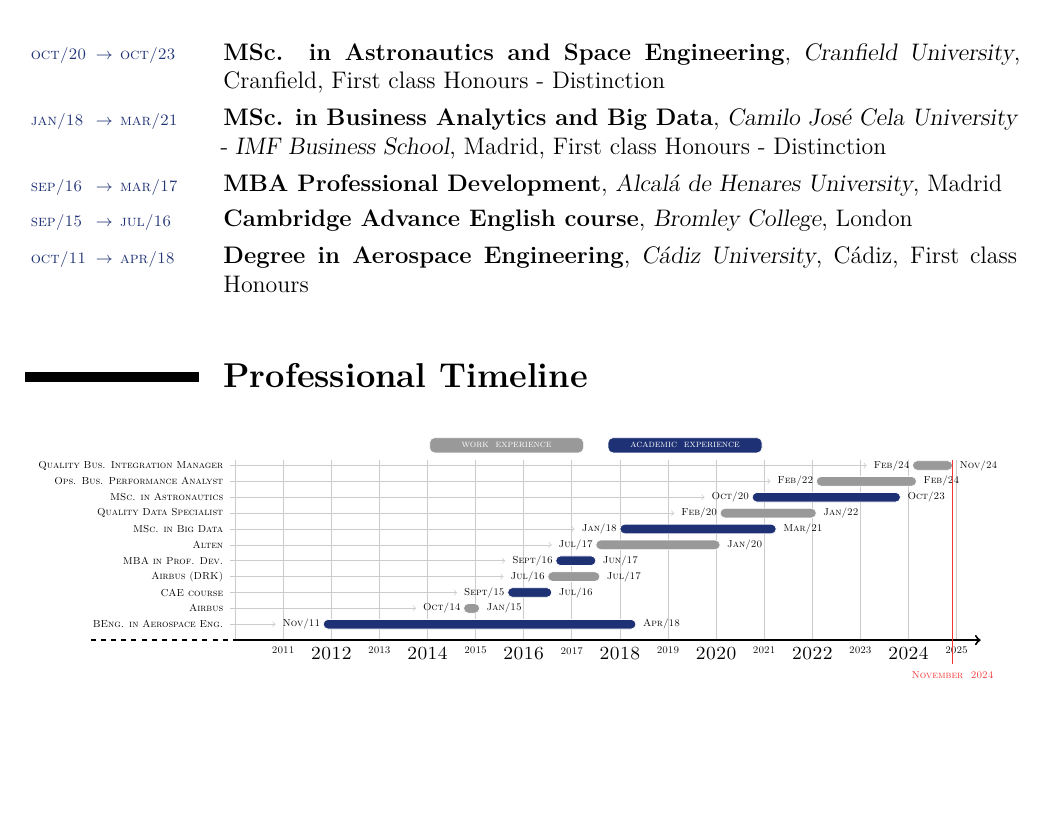
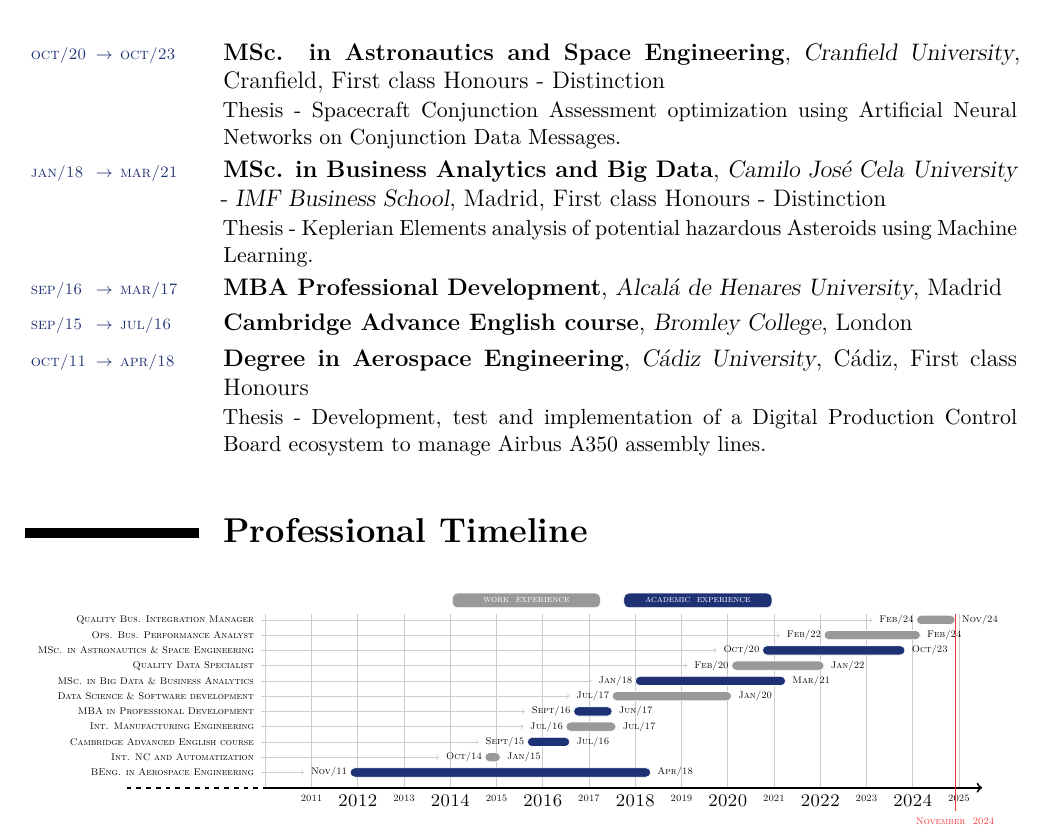
Before and after one commit to JJavierRosales/curriculum-vitae, a LaTeX CV (curriculum_vitae.tex, which reads timeline-tikz.tex): part of the page, cut so that both start at the same text, the shorter picture padded with empty space. Compiled offline with XeLaTeX.

Commit message:
Add thesis titles and reword timeline

```diff
--- a/curriculum_vitae.tex
+++ b/curriculum_vitae.tex
@@ -2,7 +2,7 @@
 \documentclass[12pt,a4paper,roman]{moderncv}
 
 % Package to set the dimensions of the paper.
-\usepackage[total={17.5cm,24cm},top=2.0cm, left=1.5cm]{geometry}
+\usepackage[total={17.5cm,26cm},top=2.0cm, left=1.5cm]{geometry}
 
 % Define CV style and color
 \moderncvstyle{classic}
@@ -160,13 +160,14 @@
 
 \cvsection{Academic background}
 
-\cventry{\cventrycustom{oct/20}{oct/23}}{MSc. in Astronautics and Space Engineering}{Cranfield University}{Cranfield}{First class Honours - Distinction}{}
-\cventry{\cventrycustom{jan/18}{mar/21}}{MSc. in Business Analytics and Big Data}{Camilo José Cela University - IMF Business School}{Madrid}{First class Honours - Distinction}{}
+\cventry{\cventrycustom{oct/20}{oct/23}}{MSc. in Astronautics and Space Engineering}{Cranfield University}{Cranfield}{First class Honours - Distinction}{Thesis - Spacecraft Conjunction Assessment optimization using
+Artificial Neural Networks on Conjunction Data Messages.}
+\cventry{\cventrycustom{jan/18}{mar/21}}{MSc. in Business Analytics and Big Data}{Camilo José Cela University - IMF Business School}{Madrid}{First class Honours - Distinction}{Thesis - Keplerian Elements analysis of potential hazardous Asteroids using Machine Learning.}
 \cventry{\cventrycustom{sep/16}{mar/17}}{MBA Professional Development}{Alcalá de Henares University}{Madrid}{}{}
 
 \cventry{\cventrycustom{sep/15}{jul/16}}{Cambridge Advance English course}{Bromley College}{London}{}{}
 
-\cventry{\cventrycustom{oct/11}{apr/18}}{Degree in Aerospace Engineering}{Cádiz University}{Cádiz}{First class Honours}{}
+\cventry{\cventrycustom{oct/11}{apr/18}}{Degree in Aerospace Engineering}{Cádiz University}{Cádiz}{First class Honours}{Thesis - Development, test and implementation of a Digital Production Control Board ecosystem to manage Airbus A350 assembly lines.}
 
 %----------------------------------------------------------------------------------------
 %	TIMELINE
--- a/timeline-tikz.tex
+++ b/timeline-tikz.tex
@@ -45,15 +45,15 @@
 
 	\timelineitem{job}{11}{2024}{ 2}{\currentyear}{\currentmonth}{Quality Bus. Integration Manager}
 	\timelineitem{job}{10}{2022}{ 2}{2024}{02}{Ops. Bus. Performance Analyst}
-	\timelineitem{edu}{ 9}{2020}{10}{2023}{10}{MSc. in Astronautics}
+	\timelineitem{edu}{ 9}{2020}{10}{2023}{10}{MSc. in Astronautics \& Space Engineering}
 	\timelineitem{job}{ 8}{2020}{ 2}{2022}{ 1}{Quality Data Specialist}
-	\timelineitem{edu}{ 7}{2018}{ 1}{2021}{ 3}{MSc. in Big Data}
-	\timelineitem{job}{ 6}{2017}{ 7}{2020}{ 1}{Alten}{jul/17}
-	\timelineitem{edu}{ 5}{2016}{ 9}{2017}{ 6}{MBA in Prof. Dev.}
-	\timelineitem{job}{ 4}{2016}{ 7}{2017}{ 7}{Airbus (DRK)}
-	\timelineitem{edu}{ 3}{2015}{ 9}{2016}{ 7}{CAE course}
-	\timelineitem{job}{ 2}{2014}{10}{2015}{ 1}{Airbus}
-	\timelineitem{edu}{ 1}{2011}{11}{2018}{ 4}{BEng. in Aerospace Eng.}
+	\timelineitem{edu}{ 7}{2018}{ 1}{2021}{ 3}{MSc. in Big Data \& Business Analytics}
+	\timelineitem{job}{ 6}{2017}{ 7}{2020}{ 1}{Data Science \& Software development}{jul/17}
+	\timelineitem{edu}{ 5}{2016}{ 9}{2017}{ 6}{MBA in Professional Development}
+	\timelineitem{job}{ 4}{2016}{ 7}{2017}{ 7}{Int. Manufacturing Engineering}
+	\timelineitem{edu}{ 3}{2015}{ 9}{2016}{ 7}{Cambridge Advanced English course}
+	\timelineitem{job}{ 2}{2014}{10}{2015}{ 1}{Int. NC and Automatization}
+	\timelineitem{edu}{ 1}{2011}{11}{2018}{ 4}{BEng. in Aerospace Engineering}
 
 
 	% Print vertical line to mark current date.
```
Also changed, not shown: curriculum_vitae.pdf.
